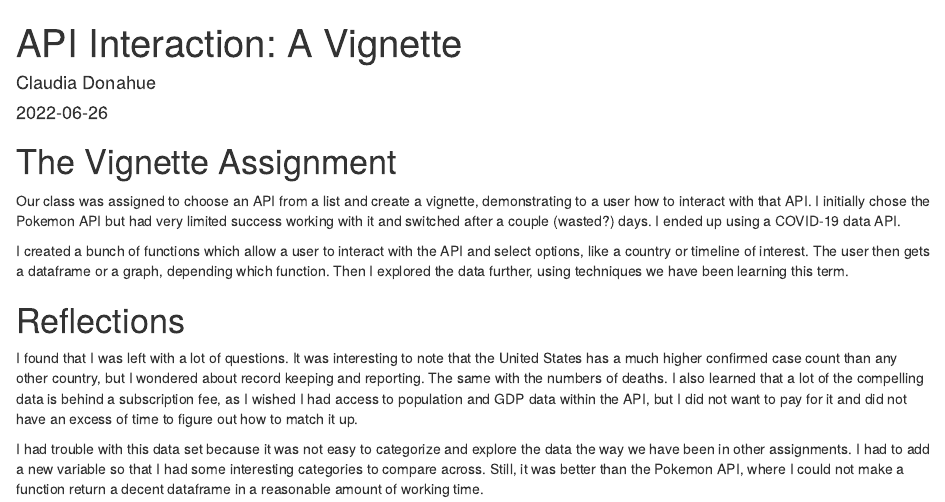
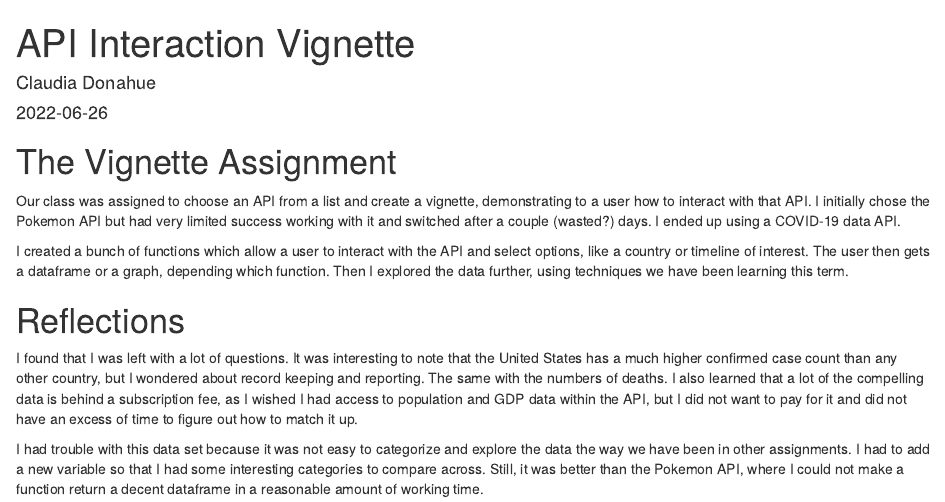
Before and after one commit to cdonahu/cdonahu.github.io, an R Markdown document (_Rmd/2022-06-26-Vignette-blog-post.Rmd): the page in a window 1100 px wide, from its top. Rendered offline with R 4.5, knitr and Pandoc, with nearby package versions.

Commit message:
Update 2022-06-26-Vignette-blog-post.Rmd

```diff
--- a/_Rmd/2022-06-26-Vignette-blog-post.Rmd
+++ b/_Rmd/2022-06-26-Vignette-blog-post.Rmd
@@ -1,5 +1,5 @@
 ---
-title: "API Interaction: A Vignette"
+title: "API Interaction Vignette"
 author: "Claudia Donahue"
 date: '2022-06-26'
 
```
